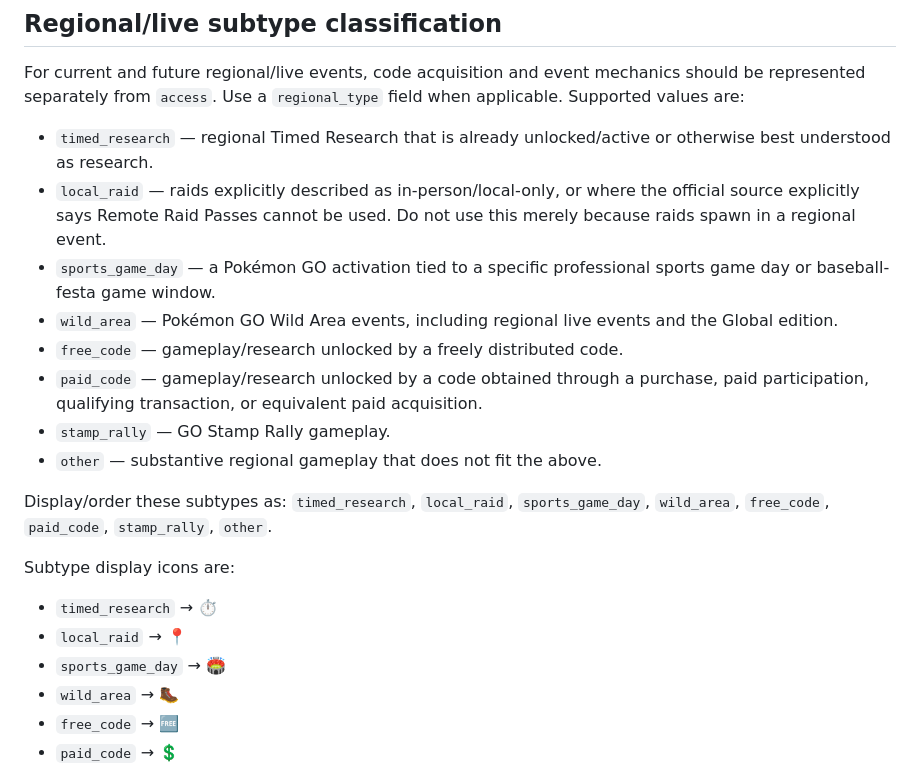
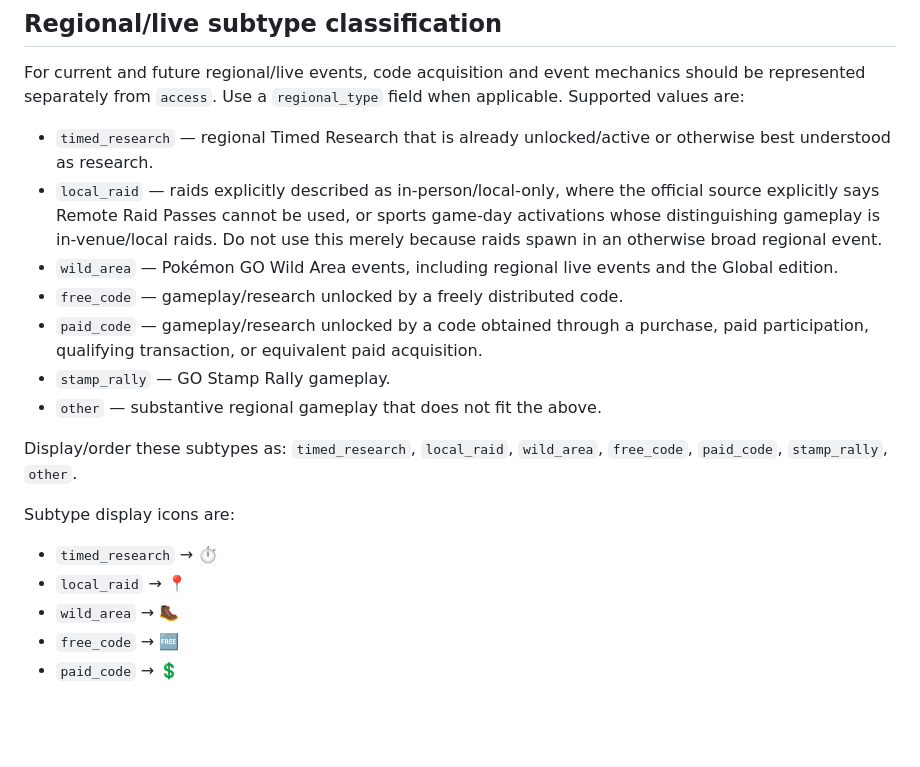
Before and after one commit to vivific/pgocalendar, a Markdown page: UPDATER.md, the part around the change. GitHub-like rendering; blank space fills up the shorter version.

Commit message:
Treat sports game days as local raids

```diff
--- a/UPDATER.md
+++ b/UPDATER.md
@@ -81,20 +81,18 @@ Do not mark an event `ticketed` merely because an optional paid ticket exists. D
 For current and future regional/live events, code acquisition and event mechanics should be represented separately from `access`. Use a `regional_type` field when applicable. Supported values are:
 
 - `timed_research` — regional Timed Research that is already unlocked/active or otherwise best understood as research.
-- `local_raid` — raids explicitly described as in-person/local-only, or where the official source explicitly says Remote Raid Passes cannot be used. Do not use this merely because raids spawn in a regional event.
-- `sports_game_day` — a Pokémon GO activation tied to a specific professional sports game day or baseball-festa game window.
+- `local_raid` — raids explicitly described as in-person/local-only, where the official source explicitly says Remote Raid Passes cannot be used, or sports game-day activations whose distinguishing gameplay is in-venue/local raids. Do not use this merely because raids spawn in an otherwise broad regional event.
 - `wild_area` — Pokémon GO Wild Area events, including regional live events and the Global edition.
 - `free_code` — gameplay/research unlocked by a freely distributed code.
 - `paid_code` — gameplay/research unlocked by a code obtained through a purchase, paid participation, qualifying transaction, or equivalent paid acquisition.
 - `stamp_rally` — GO Stamp Rally gameplay.
 - `other` — substantive regional gameplay that does not fit the above.
 
-Display/order these subtypes as: `timed_research`, `local_raid`, `sports_game_day`, `wild_area`, `free_code`, `paid_code`, `stamp_rally`, `other`.
+Display/order these subtypes as: `timed_research`, `local_raid`, `wild_area`, `free_code`, `paid_code`, `stamp_rally`, `other`.
 
 Subtype display icons are:
 - `timed_research` → ⏱
 - `local_raid` → 📍
-- `sports_game_day` → 🏟️
 - `wild_area` → 🥾
 - `free_code` → 🆓
 - `paid_code` → 💲
```
